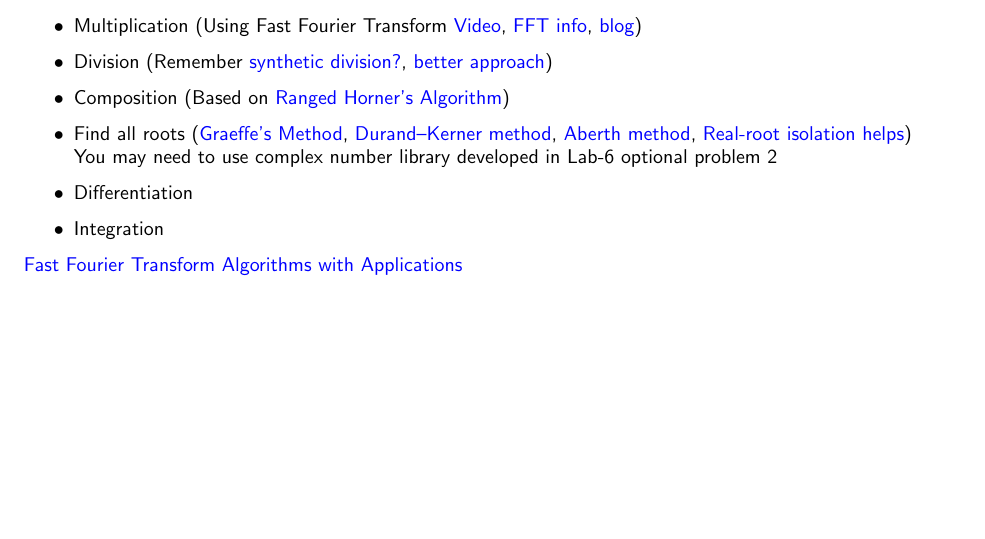
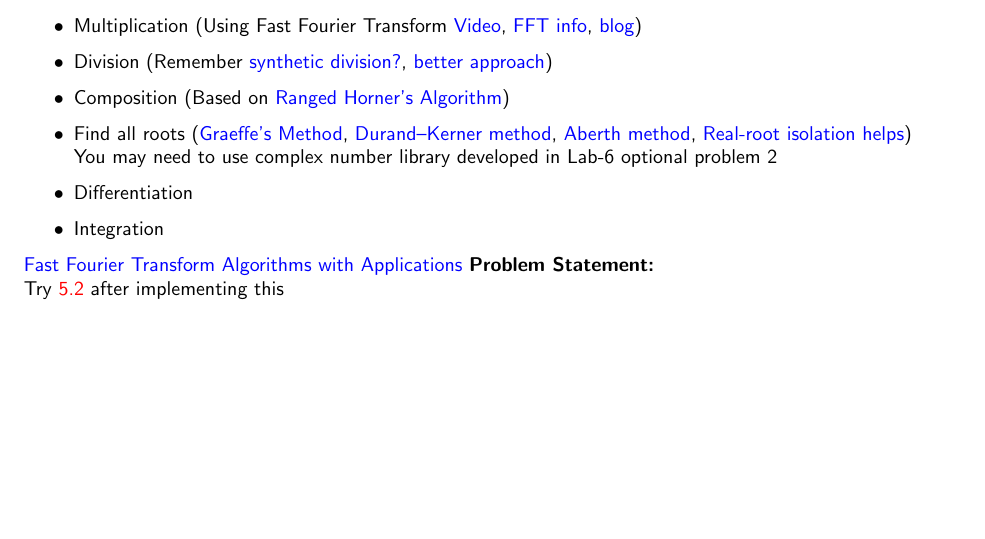
Before and after one commit to paramrathour/CS101, a LaTeX document (Problems.tex, which reads Files/Practice Problems 7.tex): part of page 19 of 25, cut so that both start at the same text. Compiled offline with pdfLaTeX.

Commit message:
Minor Update
Addd label for Large Factorials problem

```diff
--- a/Files/Practice Problems 7.tex
+++ b/Files/Practice Problems 7.tex
@@ -32,6 +32,8 @@ You may need to use complex number library developed in Lab-6 optional problem 2
 \item Integration
 \end{itemize}
 \href{https://tigerprints.clemson.edu/cgi/viewcontent.cgi?article=1231&context=all_dissertations}{Fast Fourier Transform Algorithms with Applications}
+\textbf{Problem Statement:}\\
+Try \ref{itm:lf} after implementing this
 \clearpage
 \subsection{Symbolic Computation aka Computer algebra}
 Symbolic Computation is evaluation of expressions without using numerical values directly, it directly operates on the symbols. The system which does this is called a Computer algebra system (CAS) (See \href{https://www.wolframalpha.com/}{Wolfram Alpha})
```
Also changed, not shown: Files/Practice Problems 5.tex (+1 -1 lines), Problems.pdf.
